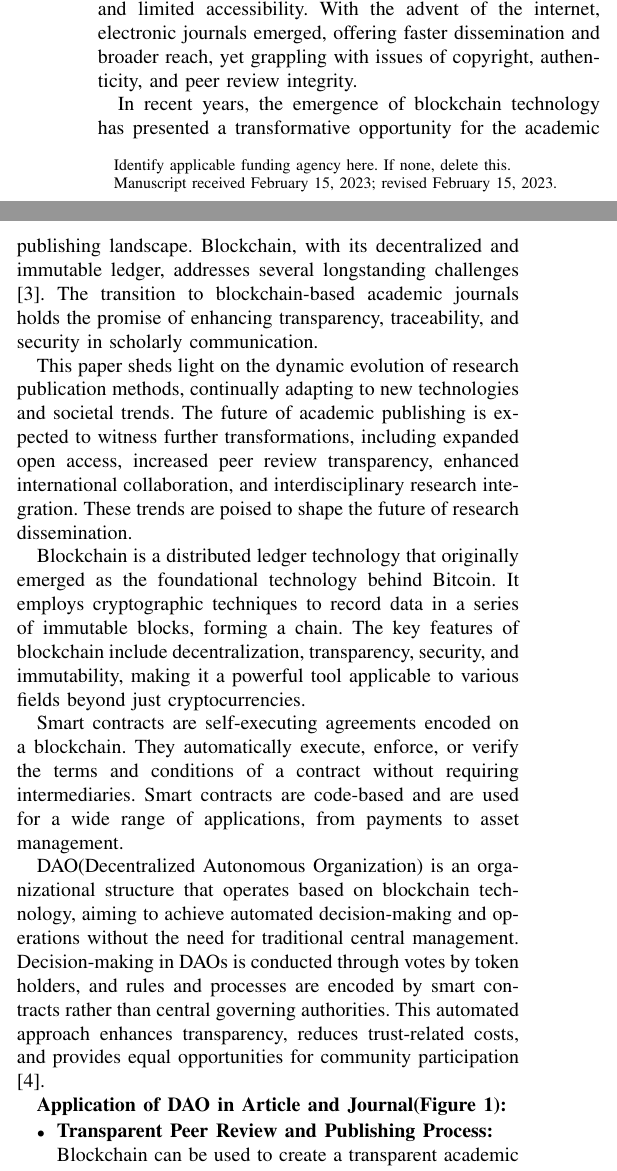
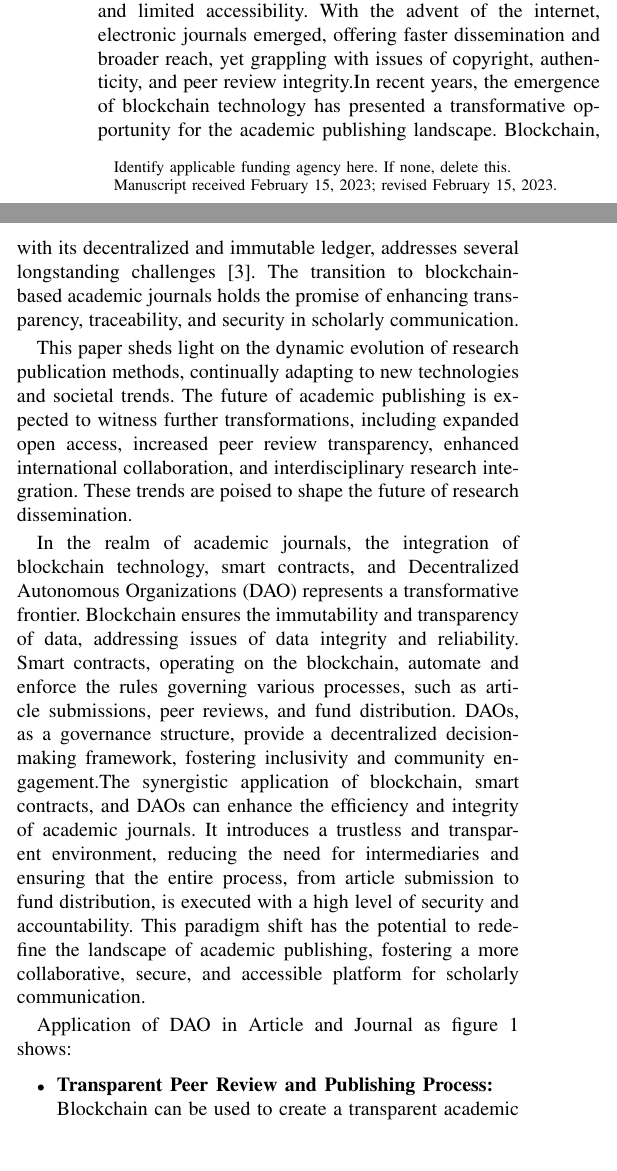
Before and after one commit to thales-casia/journal-dao, a LaTeX paper (tcss.tex): two parts of the columns of page 1 of 7, joined at a grey line, cut so that both start at the same text, the shorter picture padded with empty space. Compiled offline with pdfLaTeX.

Commit message:
modify introduction

```diff
--- a/tcss.tex
+++ b/tcss.tex
@@ -43,15 +43,13 @@ DAO, smart contract, decentralized autonomous organizations, decentralized fundi
 \end{IEEEkeywords}
 
 \section{Introduction}
-%把列表合并一下
+%分段写清楚期刊的变化，引出现在需要做的主要内容
 
 \IEEEPARstart{A}{cademic} publication methods have undergone significant historical transformations, reflecting the evolution of technology, society, and culture.Traditional scholarly journals, rooted in print formats and centralized editorial processes, have long been the primary medium for disseminating research findings \cite{febvre1997coming}. However, the digital age has brought about profound changes, challenging the conventional models and paving the way for innovative solutions \cite{meadows1997communicating}. This paper delves into the historical trajectory of academic journals, highlighting key milestones and contextualizing the current paradigm shift towards blockchain technology.
 %学术论文的发表方式在历史上发生了显著的变迁，反映了技术、社会和文化的演进。传统的学术期刊，根植于印刷格式和中心化编辑流程，长期以来一直是传播研究成果的主要媒介。然而，数字时代带来了深刻的变革，挑战传统模式，为创新性解决方案铺平了道路。本文深入探讨学术期刊的历史轨迹，突显关键里程碑，并详细阐述当前朝着区块链技术过渡的背景。
 
-The early days of academic publishing were marked by the establishment of prestigious print journals, serving as repositories of scholarly knowledge. These publications played a crucial role in shaping academic discourse, but their centralized nature often led to challenges such as delayed dissemination and limited accessibility. With the advent of the internet, electronic journals emerged, offering faster dissemination and broader reach, yet grappling with issues of copyright, authenticity, and peer review integrity.
+The early days of academic publishing were marked by the establishment of prestigious print journals, serving as repositories of scholarly knowledge. These publications played a crucial role in shaping academic discourse, but their centralized nature often led to challenges such as delayed dissemination and limited accessibility. With the advent of the internet, electronic journals emerged, offering faster dissemination and broader reach, yet grappling with issues of copyright, authenticity, and peer review integrity.In recent years, the emergence of blockchain technology has presented a transformative opportunity for the academic publishing landscape. Blockchain, with its decentralized and immutable ledger, addresses several longstanding challenges \cite{swan2015blockchain}. The transition to blockchain-based academic journals holds the promise of enhancing transparency, traceability, and security in scholarly communication.
 %学术出版的早期以建立声望卓著的印刷期刊为特征，这些期刊作为学术知识的存储库发挥着至关重要的作用。这些出版物在塑造学术话语方面发挥了关键作用，但由于其中心化的特性，往往面临着信息传播延迟和获取受限等挑战。随着互联网的出现，电子期刊应运而生，提供了更快的传播速度和更广泛的覆盖面，但同时也面临着版权、真实性和同行评审完整性等问题。
-
-In recent years, the emergence of blockchain technology has presented a transformative opportunity for the academic publishing landscape. Blockchain, with its decentralized and immutable ledger, addresses several longstanding challenges \cite{swan2015blockchain}. The transition to blockchain-based academic journals holds the promise of enhancing transparency, traceability, and security in scholarly communication.
 %近年来，区块链技术的出现为学术出版领域带来了深刻的变革机遇。区块链凭借其去中心化和不可篡改的账本，解决了多项长期存在的问题。向基于区块链的学术期刊过渡有望提升学术交流的透明性、可追溯性和安全性。
 
 
@@ -60,14 +58,9 @@ In recent years, the emergence of blockchain technology has presented a transfor
 This paper sheds light on the dynamic evolution of research publication methods, continually adapting to new technologies and societal trends. The future of academic publishing is expected to witness further transformations, including expanded open access, increased peer review transparency, enhanced international collaboration, and interdisciplinary research integration. These trends are poised to shape the future of research dissemination.
 %这些趋势反映了学术论文发表方式的不断演化，以适应新的技术和社会趋势。未来，学术出版领域可能会继续面临新的变革，例如更广泛的开放获取、更透明的同行评审、更多的国际合作和跨学科研究等。这些趋势有望继续塑造学术发表的未来。
 
-Blockchain is a distributed ledger technology that originally emerged as the foundational technology behind Bitcoin. It employs cryptographic techniques to record data in a series of immutable blocks, forming a chain. The key features of blockchain include decentralization, transparency, security, and immutability, making it a powerful tool applicable to various fields beyond just cryptocurrencies.
-%区块链是一种分布式账本技术，最初作为比特币的基础技术而出现。它通过密码学方法将数据记录在一系列不可篡改的区块中，形成一个链。区块链的核心特征包括去中心化、透明性、安全性和不可篡改性。这使其成为一个强大的工具，可用于多种领域，不仅限于加密货币。
-
-Smart contracts are self-executing agreements encoded on a blockchain. They automatically execute, enforce, or verify the terms and conditions of a contract without requiring intermediaries. Smart contracts are code-based and are used for a wide range of applications, from payments to asset management.
-%智能合约是区块链上的自动执行合同，其执行受到事先编程的规则和条件的约束。智能合约能够自动执行、验证和执行合同中的条款，无需中介。它们是基于区块链技术的代码，可实现多种应用，从支付到资产管理。
-
-DAO(Decentralized Autonomous Organization) is an organizational structure that operates based on blockchain technology, aiming to achieve automated decision-making and operations without the need for traditional central management. Decision-making in DAOs is conducted through votes by token holders, and rules and processes are encoded by smart contracts rather than central governing authorities. This automated approach enhances transparency, reduces trust-related costs, and provides equal opportunities for community participation\cite{wang2019decentralized}.
-%DAO是一种组织形式，它基于区块链技术，旨在实现自动化决策和运营，无需传统的中央管理。DAO的决策是通过代币持有者的投票进行的，规则和流程是由智能合同编码的，而不是由中央管理机构。这种自动化的方式可以提高透明度、减少信任成本，并为社区参与提供平等的机会。
+In the realm of academic journals, the integration of blockchain technology, smart contracts, and Decentralized Autonomous Organizations (DAO) represents a transformative frontier. Blockchain ensures the immutability and transparency of data, addressing issues of data integrity and reliability. Smart contracts, operating on the blockchain, automate and enforce the rules governing various processes, such as article submissions, peer reviews, and fund distribution. DAOs, as a governance structure, provide a decentralized decision-making framework, fostering inclusivity and community engagement.The synergistic application of blockchain, smart contracts, and DAOs can enhance the efficiency and integrity of academic journals. It introduces a trustless and transparent environment, reducing the need for intermediaries and ensuring that the entire process, from article submission to fund distribution, is executed with a high level of security and accountability. This paradigm shift has the potential to redefine the landscape of academic publishing, fostering a more collaborative, secure, and accessible platform for scholarly communication.
+%在学术期刊领域，区块链技术、智能合约和去中心化自治组织（DAO）的整合代表了一种变革性的前沿。区块链确保了数据的不可篡改性和透明性，解决了数据完整性和可靠性的问题。智能合约在区块链上运行，自动执行并执行规范各种流程的规则，如文章提交、同行评审和资金分配。DAO作为一种治理结构，提供了一个去中心化的决策框架，促进包容性和社区参与。
+%区块链、智能合约和DAO的协同应用可以增强学术期刊的效率和完整性。它引入了一个无需信任且透明的环境，减少了中介的需求，确保从文章提交到资金分配的整个过程都具有高水平的安全性和问责制。这种范式转变有望重新定义学术出版的格局，促进更具合作性、安全性和可访问性的学术交流平台的发展。
 
 \begin{figure}[h]
   \centering
@@ -77,7 +70,7 @@ DAO(Decentralized Autonomous Organization) is an organizational structure that o
 \end{figure}
 
 
-\textbf{Application of DAO in Article and Journal(Figure \ref{fig:applicationofdao}):}
+Application of DAO in Article and Journal as figure \ref{fig:applicationofdao} shows:
 
 \begin{itemize}
   \item \textbf{Transparent Peer Review and Publishing Process:}
```
Also changed, not shown: tcss.pdf, tcss.tex (1 more changed lines).
